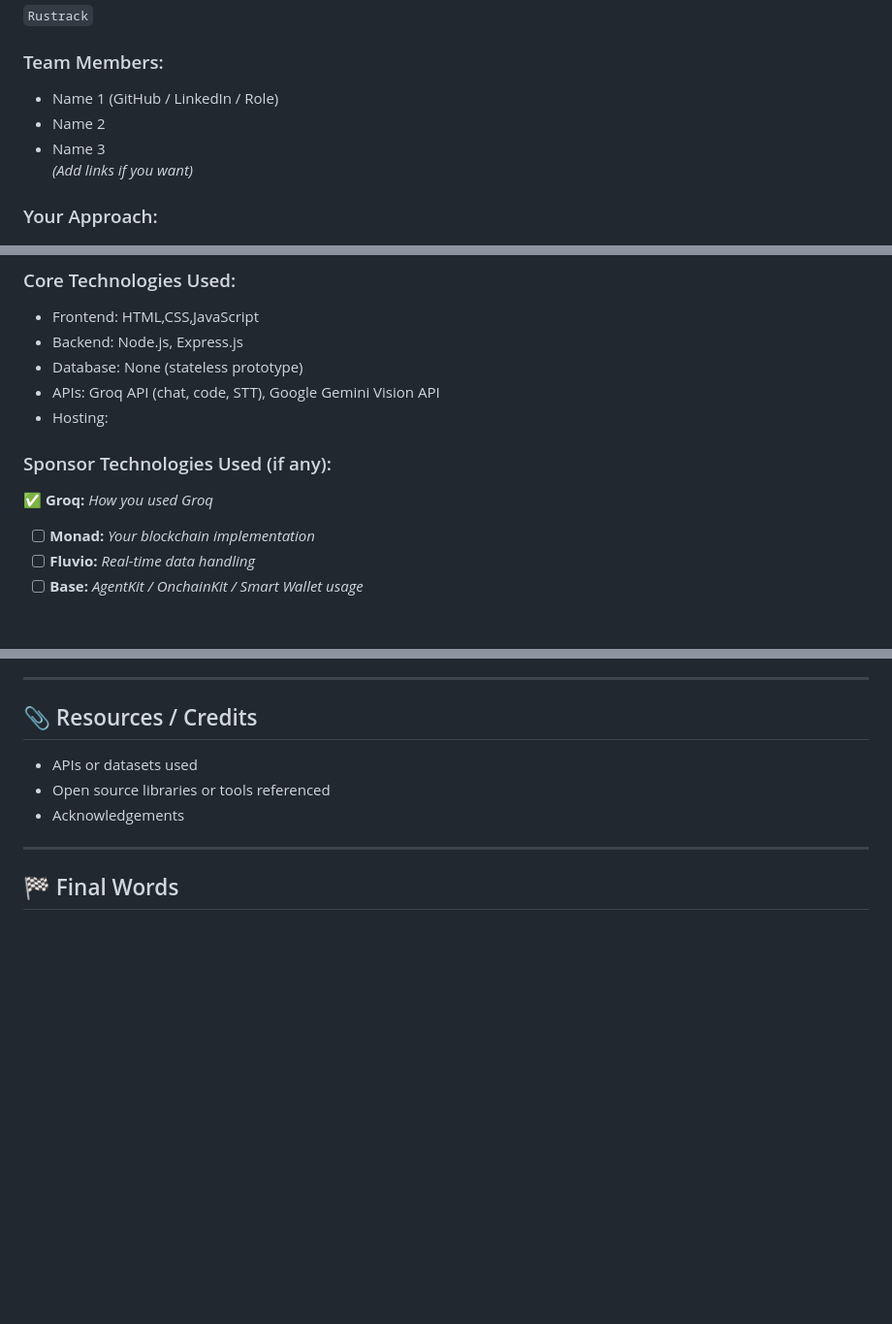
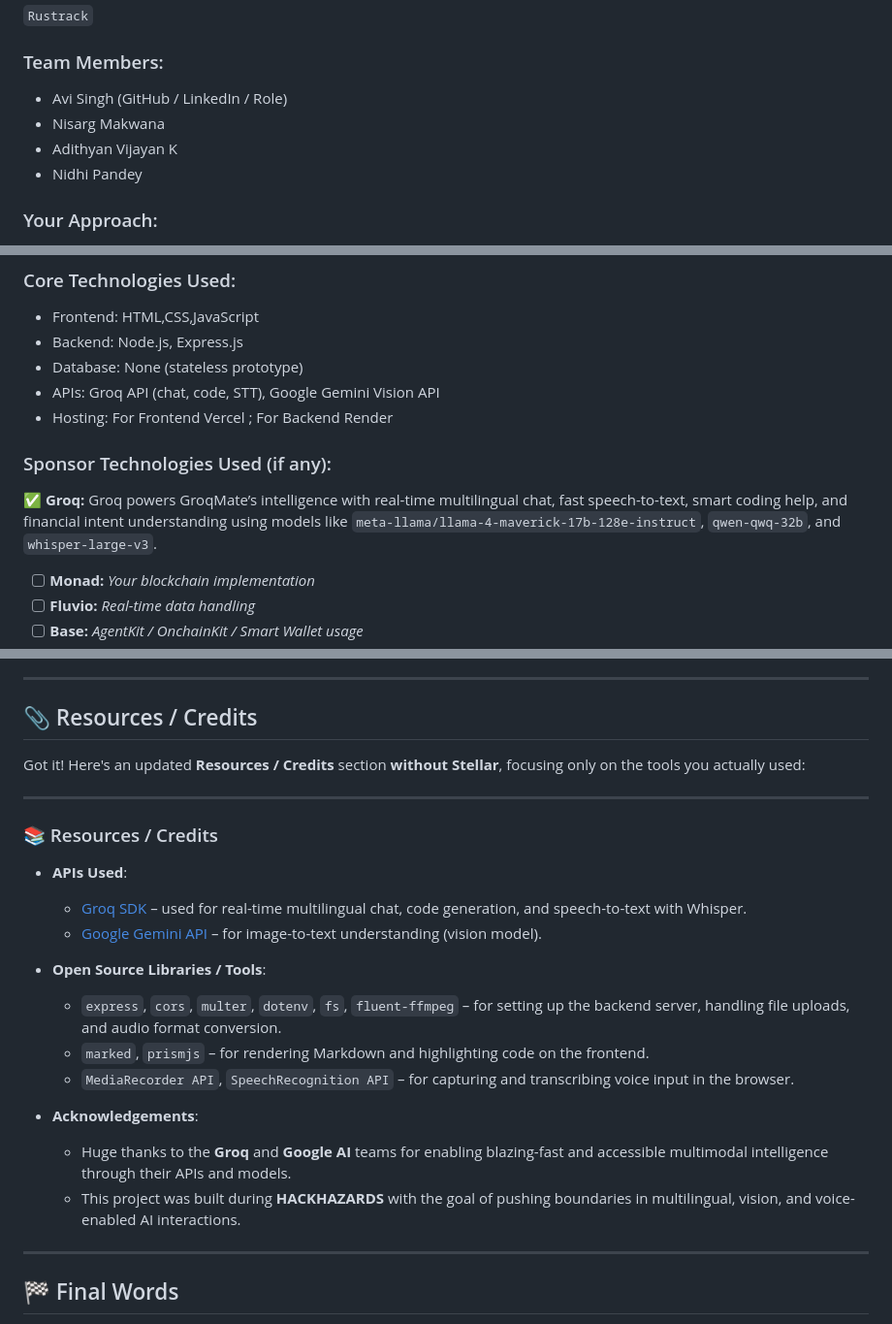
Before and after one commit to Avi112005/HACKHAZARDS-25, a Markdown page: README.md, 3 parts joined by grey strips. Shown at 97% size. Rendered like a GitHub page; blank space fills up the shorter version.

```diff
--- a/README.md
+++ b/README.md
@@ -37,10 +37,10 @@ The solution provides personalized assistance and enhanced accessibility, improv
 `Rustrack`
 
 ### Team Members:
-- Name 1 (GitHub / LinkedIn / Role)
-- Name 2
-- Name 3
-*(Add links if you want)*
+- Avi Singh (GitHub / LinkedIn / Role)
+- Nisarg Makwana
+- Adithyan Vijayan K
+- Nidhi Pandey
 
 ### Your Approach:
 - We chose this problem to bridge the gap between advanced AI technology and everyday users. As the demand for multilingual support and AI-powered assistance grows, we saw an opportunity to create a unified platform that helps users across various domains such as education, health, development, and accessibility.
@@ -58,10 +58,10 @@ The solution provides personalized assistance and enhanced accessibility, improv
 - Backend: Node.js, Express.js
 - Database: None (stateless prototype)
 - APIs: Groq API (chat, code, STT), Google Gemini Vision API
-- Hosting:
+- Hosting: For Frontend Vercel ; For Backend Render
 
 ### Sponsor Technologies Used (if any):
-✅ **Groq:** _How you used Groq_
+✅ **Groq:** Groq powers GroqMate’s intelligence with real-time multilingual chat, fast speech-to-text, smart coding help, and financial intent understanding using models like `meta-llama/llama-4-maverick-17b-128e-instruct`, `qwen-qwq-32b`, and `whisper-large-v3`.
 - [ ] **Monad:** _Your blockchain implementation_
 - [ ] **Fluvio:** _Real-time data handling_
 - [ ] **Base:** _AgentKit / OnchainKit / Smart Wallet usage_
@@ -157,9 +154,24 @@ Implement robust security measures like user authentication, end-to-end encrypti
 
 ## 📎 Resources / Credits
 
-- APIs or datasets used
-- Open source libraries or tools referenced
-- Acknowledgements
+Got it! Here's an updated **Resources / Credits** section **without Stellar**, focusing only on the tools you actually used:
+
+---
+
+### 📚 Resources / Credits
+
+- **APIs Used**:
+  - [Groq SDK](https://groq.com/) – used for real-time multilingual chat, code generation, and speech-to-text with Whisper.
+  - [Google Gemini API](https://ai.google.dev/) – for image-to-text understanding (vision model).
+
+- **Open Source Libraries / Tools**:
+  - `express`, `cors`, `multer`, `dotenv`, `fs`, `fluent-ffmpeg` – for setting up the backend server, handling file uploads, and audio format conversion.
+  - `marked`, `prismjs` – for rendering Markdown and highlighting code on the frontend.
+  - `MediaRecorder API`, `SpeechRecognition API` – for capturing and transcribing voice input in the browser.
+
+- **Acknowledgements**:
+  - Huge thanks to the **Groq** and **Google AI** teams for enabling blazing-fast and accessible multimodal intelligence through their APIs and models.
+  - This project was built during **HACKHAZARDS** with the goal of pushing boundaries in multilingual, vision, and voice-enabled AI interactions.
 
 ---
 
```
Also changed, not shown: other parts of README.md (+0 -3 lines).
